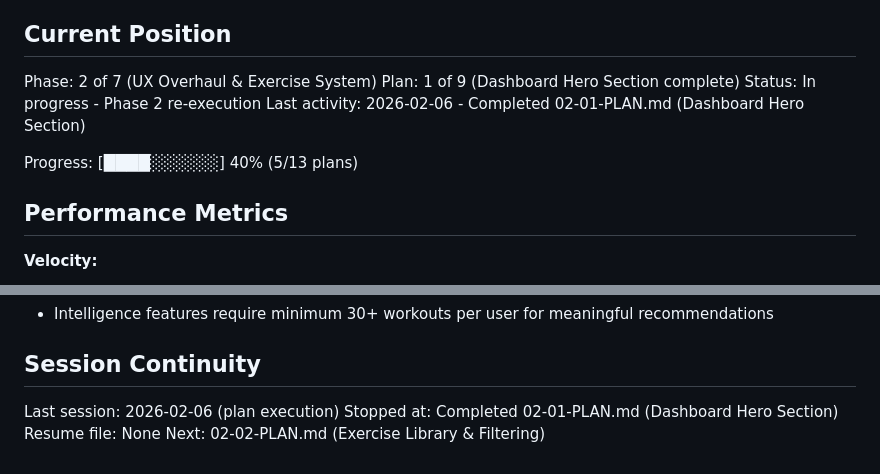
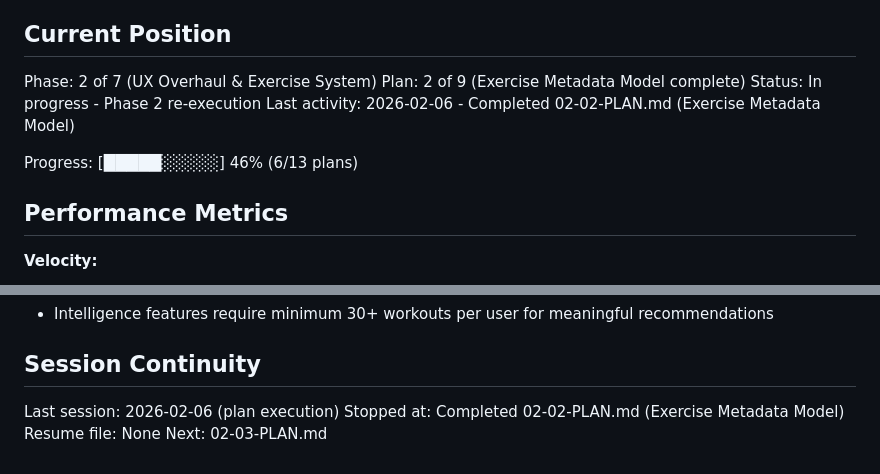
Before and after one commit to JesperMorais/LagomStronk, a Markdown page: .planning/STATE.md, 2 parts joined by grey strips. Rendered like a GitHub page.

Commit message:
docs(02-02): complete Exercise Metadata Model plan
Tasks completed: 5/5
- Add MUSCLE_GROUPS constant (12 muscle groups)
- Add EQUIPMENT_TYPES constant (10 equipment types)
- Add EXERCISE_METADATA for all 28 default exercises
- Add helper functions for filtering
- Console test verification

SUMMARY: .planning/phases/02-ux-overhaul-exercise-system/02-02-SUMMARY.md

```diff
--- a/.planning/STATE.md
+++ b/.planning/STATE.md
@@ -10,11 +10,11 @@ See: .planning/REQUIREMENTS.md (updated 2026-02-05)
 ## Current Position
 
 Phase: 2 of 7 (UX Overhaul & Exercise System)
-Plan: 1 of 9 (Dashboard Hero Section complete)
+Plan: 2 of 9 (Exercise Metadata Model complete)
 Status: In progress - Phase 2 re-execution
-Last activity: 2026-02-06 - Completed 02-01-PLAN.md (Dashboard Hero Section)
+Last activity: 2026-02-06 - Completed 02-02-PLAN.md (Exercise Metadata Model)
 
-Progress: [████░░░░░░] 40% (5/13 plans)
+Progress: [█████░░░░░] 46% (6/13 plans)
 
 ## Performance Metrics
 
@@ -116,6 +116,6 @@ None yet.
 ## Session Continuity
 
 Last session: 2026-02-06 (plan execution)
-Stopped at: Completed 02-01-PLAN.md (Dashboard Hero Section)
+Stopped at: Completed 02-02-PLAN.md (Exercise Metadata Model)
 Resume file: None
-Next: 02-02-PLAN.md (Exercise Library & Filtering)
+Next: 02-03-PLAN.md
```
Also changed, not shown: 1 other file.
